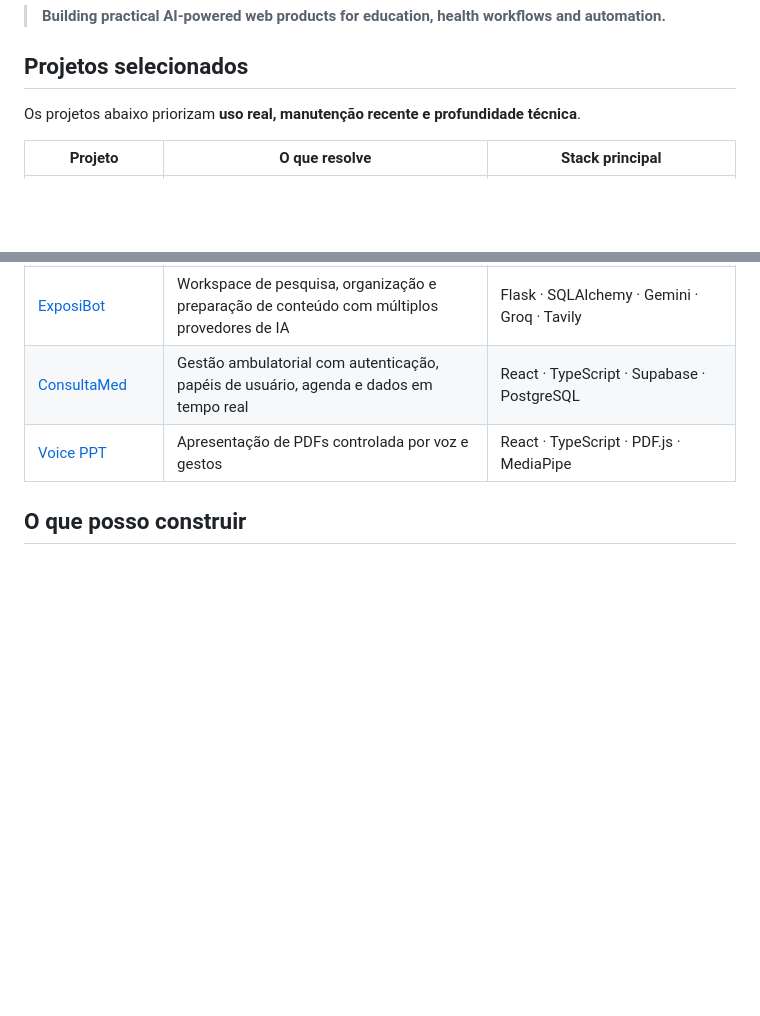
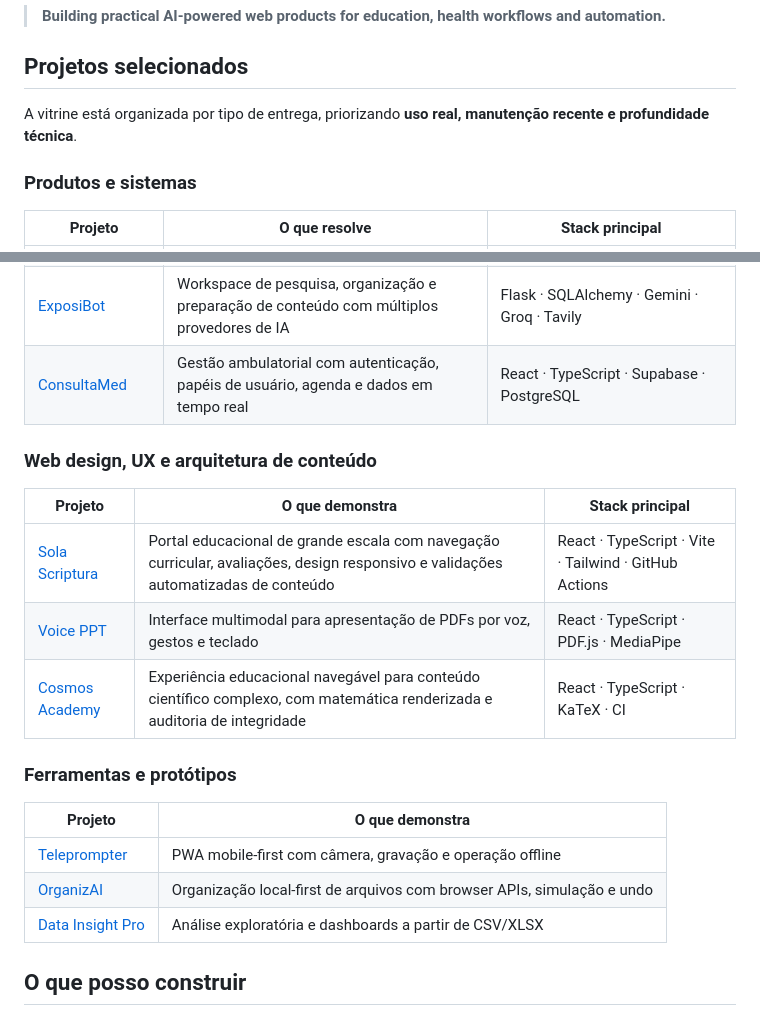
Before and after one commit to rodrigoniskier/rodrigoniskier, a Markdown page: README.md, 2 parts joined by grey strips. Rendered like a GitHub page; blank space fills up the shorter version.

Commit message:
docs: organiza portfolio por produtos, web design e ferramentas

```diff
--- a/README.md
+++ b/README.md
@@ -10,7 +10,9 @@ Minha experiência em **saúde, educação e pesquisa acadêmica** ajuda a tradu
 
 ## Projetos selecionados
 
-Os projetos abaixo priorizam **uso real, manutenção recente e profundidade técnica**.
+A vitrine está organizada por tipo de entrega, priorizando **uso real, manutenção recente e profundidade técnica**.
+
+### Produtos e sistemas
 
 | Projeto | O que resolve | Stack principal |
 | --- | --- | --- |
@@ -20,7 +22,22 @@ Os projetos abaixo priorizam **uso real, manutenção recente e profundidade té
 | [AI_RN_LAB Video Studio](https://github.com/rodrigoniskier/ai-rn-lab-video-studio) | Pipeline automatizado para roteiro, mídia, narração, legendas, renderização e publicação de vídeos | Python · FastAPI · Gemini · FFmpeg · Vercel · GitHub Actions |
 | [ExposiBot](https://github.com/rodrigoniskier/appsermao) | Workspace de pesquisa, organização e preparação de conteúdo com múltiplos provedores de IA | Flask · SQLAlchemy · Gemini · Groq · Tavily |
 | [ConsultaMed](https://github.com/rodrigoniskier/consultamed) | Gestão ambulatorial com autenticação, papéis de usuário, agenda e dados em tempo real | React · TypeScript · Supabase · PostgreSQL |
-| [Voice PPT](https://github.com/rodrigoniskier/voice_ppt) | Apresentação de PDFs controlada por voz e gestos | React · TypeScript · PDF.js · MediaPipe |
+
+### Web design, UX e arquitetura de conteúdo
+
+| Projeto | O que demonstra | Stack principal |
+| --- | --- | --- |
+| [Sola Scriptura](https://github.com/rodrigoniskier/curso-teologia) | Portal educacional de grande escala com navegação curricular, avaliações, design responsivo e validações automatizadas de conteúdo | React · TypeScript · Vite · Tailwind · GitHub Actions |
+| [Voice PPT](https://github.com/rodrigoniskier/voice_ppt) | Interface multimodal para apresentação de PDFs por voz, gestos e teclado | React · TypeScript · PDF.js · MediaPipe |
+| [Cosmos Academy](https://github.com/rodrigoniskier/cosmosacademy) | Experiência educacional navegável para conteúdo científico complexo, com matemática renderizada e auditoria de integridade | React · TypeScript · KaTeX · CI |
+
+### Ferramentas e protótipos
+
+| Projeto | O que demonstra |
+| --- | --- |
+| [Teleprompter](https://github.com/rodrigoniskier/teleprompter) | PWA mobile-first com câmera, gravação e operação offline |
+| [OrganizAI](https://github.com/rodrigoniskier/organizai) | Organização local-first de arquivos com browser APIs, simulação e undo |
+| [Data Insight Pro](https://github.com/rodrigoniskier/data-insight-pro) | Análise exploratória e dashboards a partir de CSV/XLSX |
 
 ## O que posso construir
 
```
